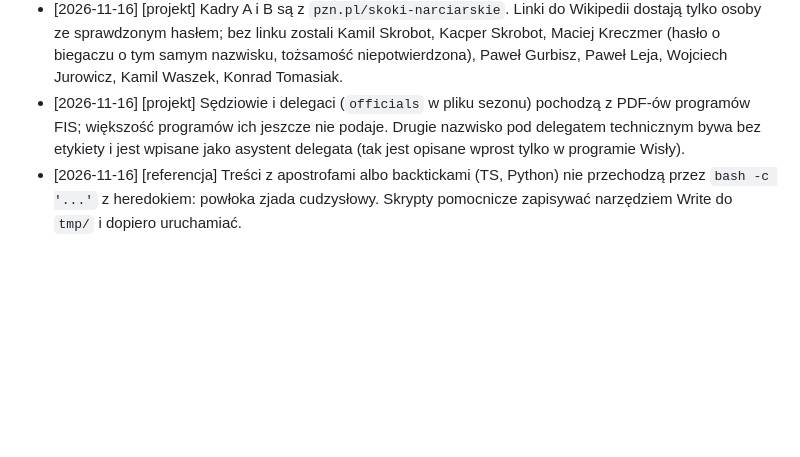
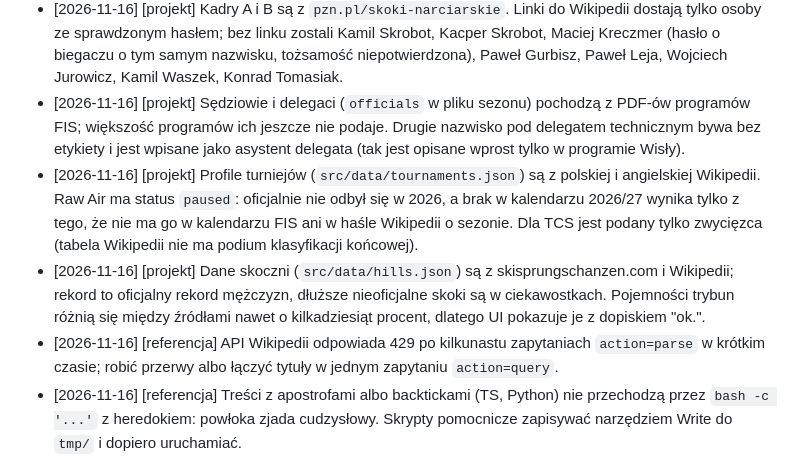
Before and after one commit to piecioshka/skoki-narciarskie, a Markdown page: MEMORY.md, the part around the change. Drawn GitHub-style; blank space fills up the shorter version.

```diff
--- a/MEMORY.md
+++ b/MEMORY.md
@@ -12,5 +12,8 @@ Fakty o TYM repozytorium, których nie widać w kodzie ani w historii gita.
 - [2026-11-16] [projekt] Klasyfikację generalną odświeża `npm run standings` (pobiera stronę FIS i nadpisuje `src/data/standings/<sezon>.json`); trzeba ją uruchamiać po każdym konkursie i commitować. Przed pierwszym konkursem sezonu FIS zamiast pustej tabeli PŚ zwraca inny ranking (`cupcode=WRL`), dlatego skrypt odrzuca wiersze z innym kodem pucharu.
 - [2026-11-16] [projekt] Kadry A i B są z `pzn.pl/skoki-narciarskie`. Linki do Wikipedii dostają tylko osoby ze sprawdzonym hasłem; bez linku zostali Kamil Skrobot, Kacper Skrobot, Maciej Kreczmer (hasło o biegaczu o tym samym nazwisku, tożsamość niepotwierdzona), Paweł Gurbisz, Paweł Leja, Wojciech Jurowicz, Kamil Waszek, Konrad Tomasiak.
 - [2026-11-16] [projekt] Sędziowie i delegaci (`officials` w pliku sezonu) pochodzą z PDF-ów programów FIS; większość programów ich jeszcze nie podaje. Drugie nazwisko pod delegatem technicznym bywa bez etykiety i jest wpisane jako asystent delegata (tak jest opisane wprost tylko w programie Wisły).
+- [2026-11-16] [projekt] Profile turniejów (`src/data/tournaments.json`) są z polskiej i angielskiej Wikipedii. Raw Air ma status `paused`: oficjalnie nie odbył się w 2026, a brak w kalendarzu 2026/27 wynika tylko z tego, że nie ma go w kalendarzu FIS ani w haśle Wikipedii o sezonie. Dla TCS jest podany tylko zwycięzca (tabela Wikipedii nie ma podium klasyfikacji końcowej).
+- [2026-11-16] [projekt] Dane skoczni (`src/data/hills.json`) są z skisprungschanzen.com i Wikipedii; rekord to oficjalny rekord mężczyzn, dłuższe nieoficjalne skoki są w ciekawostkach. Pojemności trybun różnią się między źródłami nawet o kilkadziesiąt procent, dlatego UI pokazuje je z dopiskiem "ok.".
+- [2026-11-16] [referencja] API Wikipedii odpowiada 429 po kilkunastu zapytaniach `action=parse` w krótkim czasie; robić przerwy albo łączyć tytuły w jednym zapytaniu `action=query`.
 - [2026-11-16] [referencja] Treści z apostrofami albo backtickami (TS, Python) nie przechodzą przez `bash -c '...'` z heredokiem: powłoka zjada cudzysłowy. Skrypty pomocnicze zapisywać narzędziem Write do `tmp/` i dopiero uruchamiać.
 - [2026-11-16] [referencja] `slot` jest w Astro zarezerwowanym atrybutem (nazwane sloty): prop komponentu o tej nazwie daje błąd typu `string & Slot`. Stąd `timeSlot` w `SlotTime.astro`.
```
Also changed, not shown: CONTRIBUTING.md (+9 -0 lines), README.md (+13 -7 lines), docs/screenshots/home-light.png, docs/screenshots/schedule-dark.png, 15 other files.
